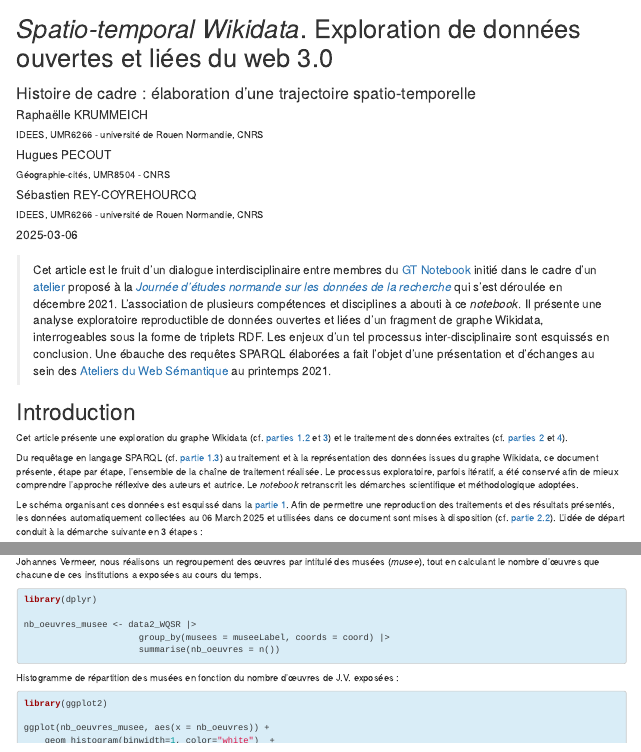
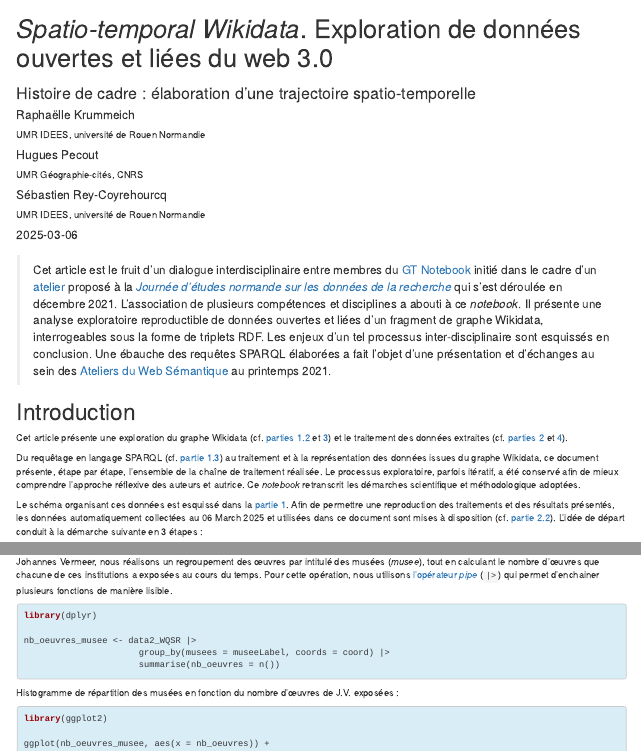
Before and after one commit to rzine-reviews/wikidata_sparql_rzine, an R Markdown document (index.Rmd): the page in a window 1100 px wide, from its top, and a second part further down, joined at a grey line. Rendered offline with R 4.5, knitr and Pandoc, with nearby package versions; drawn as R Markdown's standard HTML page in place of the format the file asks for; some code elsewhere in the file could not run offline.

Commit message:
add pipe explanation

````diff
--- a/data/data2_WR.csv
+++ b/data/data2_WR.csv
@@ -1,4 +1,9 @@
 "oeuvre","musee","coord"
+"Q588695",NA,NA
+"Q1169395",NA,NA
+"Q1216387",NA,NA
+"Q4660880",NA,NA
+"Q32234",NA,NA
 "Q94006","Q1362629","Point(139.7758498 35.7153567)"
 "Q151143","Q165631","Point(13.364722222 52.508611111)"
 "Q166937","Q190804","Point(4.885277777 52.36)"
@@ -38,8 +43,3 @@
 "Q45130","Q163804","Point(8.673028 50.103243)"
 "Q45130","Q163804","Point(8.6737 50.1032)"
 "Q63692","Q4890","Point(13.73466 51.05338)"
-"Q588695",NA,NA
-"Q1169395",NA,NA
-"Q1216387",NA,NA
-"Q4660880",NA,NA
-"Q32234",NA,NA
--- a/index.Rmd
+++ b/index.Rmd
@@ -3,12 +3,12 @@ title: "*Spatio-temporal Wikidata*. Exploration de données ouvertes et liées d
 subtitle: "Histoire de cadre : élaboration d'une trajectoire spatio-temporelle"
 date: "`r Sys.Date()`"
 author:
- - name: Raphaëlle KRUMMEICH
-   affiliation: IDEES, UMR6266 - université de Rouen Normandie, CNRS
- - name: Hugues PECOUT
-   affiliation: Géographie-cités, UMR8504 - CNRS
- - name: Sébastien REY-COYREHOURCQ
-   affiliation: IDEES, UMR6266 - université de Rouen Normandie, CNRS
+ - name: Raphaëlle Krummeich
+   affiliation: UMR IDEES, université de Rouen Normandie
+ - name: Hugues Pecout
+   affiliation: UMR Géographie-cités, CNRS
+ - name: Sébastien Rey-Coyrehourcq
+   affiliation: UMR IDEES, université de Rouen Normandie
 image: "figures/Rplot.png"
 logo: "figures/rzine.png"
 output:
@@ -50,7 +50,7 @@ knitr::opts_chunk$set(echo=TRUE,
 
 Cet article présente une exploration du graphe Wikidata (cf. [parties 1.2](#standard-rdf-du-w3c) et [3](#exploration-du-graphe-wikidata)) et le traitement des données extraites (cf. [parties 2](#packages-et-données) et [4](#exploration-spatiale)).
 
-Du requêtage en langage SPARQL (cf. [partie 1.3](#le-langage-sparql)) au traitement et à la représentation des données issues du graphe Wikidata, ce document présente, étape par étape, l'ensemble de la chaîne de traitement réalisée. Le processus exploratoire, parfois itératif, a été conservé afin de mieux comprendre l'approche réflexive des auteurs et autrice. Le *notebook* retranscrit les démarches scientifique et méthodologique adoptées.
+Du requêtage en langage SPARQL (cf. [partie 1.3](#le-langage-sparql)) au traitement et à la représentation des données issues du graphe Wikidata, ce document présente, étape par étape, l'ensemble de la chaîne de traitement réalisée. Le processus exploratoire, parfois itératif, a été conservé afin de mieux comprendre l'approche réflexive des auteurs et autrice. Ce *notebook* retranscrit les démarches scientifique et méthodologique adoptées.
 
 Le schéma organisant ces données est esquissé dans la [partie 1](#wikimédia-wikidata-w3c). Afin de permettre une reproduction des traitements et des résultats présentés, les données automatiquement collectées au `r format(Sys.time(), "%d %B %Y")` et utilisées dans ce document sont mises à disposition (cf. [partie 2.2](#données-collectées)). L'idée de départ conduit à la démarche suivante en 3 étapes :
 
@@ -1205,8 +1205,7 @@ DT::datatable(data2_WQSR)
 
 ### Regroupement par musée
 
-Plusieurs œuvres semblent avoir été exposées dans les mêmes lieux. Afin de cartographier les musées ayant exposé différentes œuvres de Johannes Vermeer, nous réalisons un regroupement des œuvres par intitulé des musées (*musee*), tout en calculant le nombre d'œuvres que chacune de ces institutions a exposées au cours du temps.
-
+Plusieurs œuvres semblent avoir été exposées dans les mêmes lieux. Afin de cartographier les musées ayant exposé différentes œuvres de Johannes Vermeer, nous réalisons un regroupement des œuvres par intitulé des musées (*musee*), tout en calculant le nombre d'œuvres que chacune de ces institutions a exposées au cours du temps. Pour cette opération, nous utilisons [l'opérateur *pipe*](https://larmarange.github.io/guide-R/manipulation/pipe.html#le-pipe-natif-de-r){target="_blank"} (`|>`) qui permet d'enchainer plusieurs fonctions de manière lisible.
 
 ```{r regroupement par musee et histogramme,  eval=TRUE, echo=TRUE, include=TRUE}
 library(dplyr)
````
Also changed, not shown: 1 other file.
